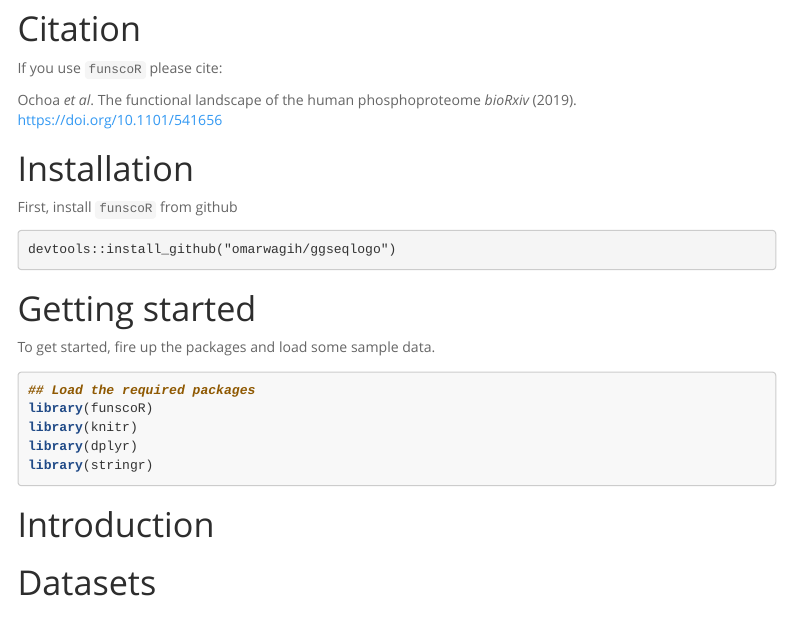
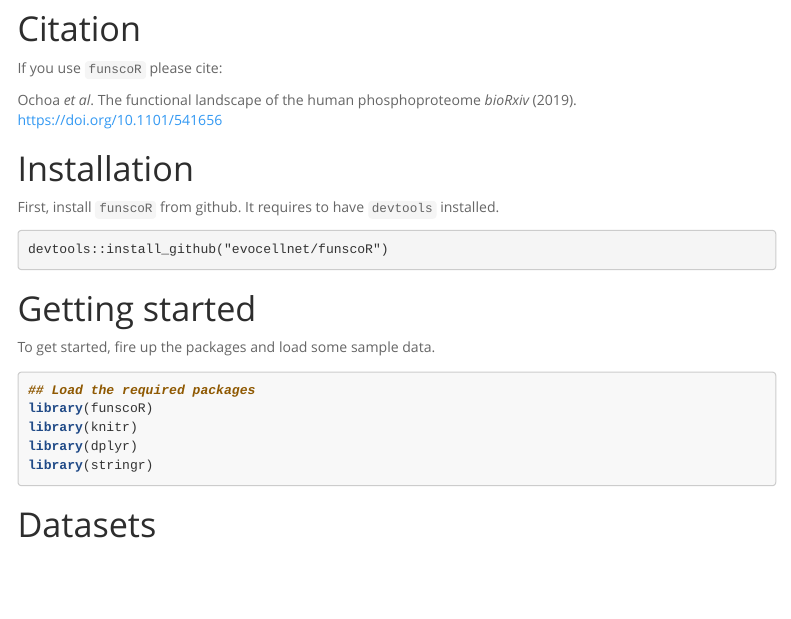
Before and after one commit to evocellnet/funscoR, an R Markdown document (docs/index.Rmd): the page in a window 1100 px wide, from 150 px down. Rendered offline with R 4.5, knitr and Pandoc, with nearby package versions; some code elsewhere in the file could not run offline; menus at the side of the page are left out.

Commit message:
Minor corrections

````diff
--- a/docs/index.Rmd
+++ b/docs/index.Rmd
@@ -48,10 +48,10 @@ Ochoa *et al*. The functional landscape of the human phosphoproteome _bioRxiv_ (
 
 
 # Installation
-First, install `funscoR` from github
+First, install `funscoR` from github. It requires to have `devtools` installed.
 
 ```{r_github, eval=F}
-devtools::install_github("omarwagih/ggseqlogo")
+devtools::install_github("evocellnet/funscoR")
 ```
 
 # Getting started
@@ -65,8 +65,6 @@ library(knitr)
 library(dplyr)
 library(stringr)
 ```
-
-# Introduction
 
 # Datasets
 
````
Also changed, not shown: 1 other file.
